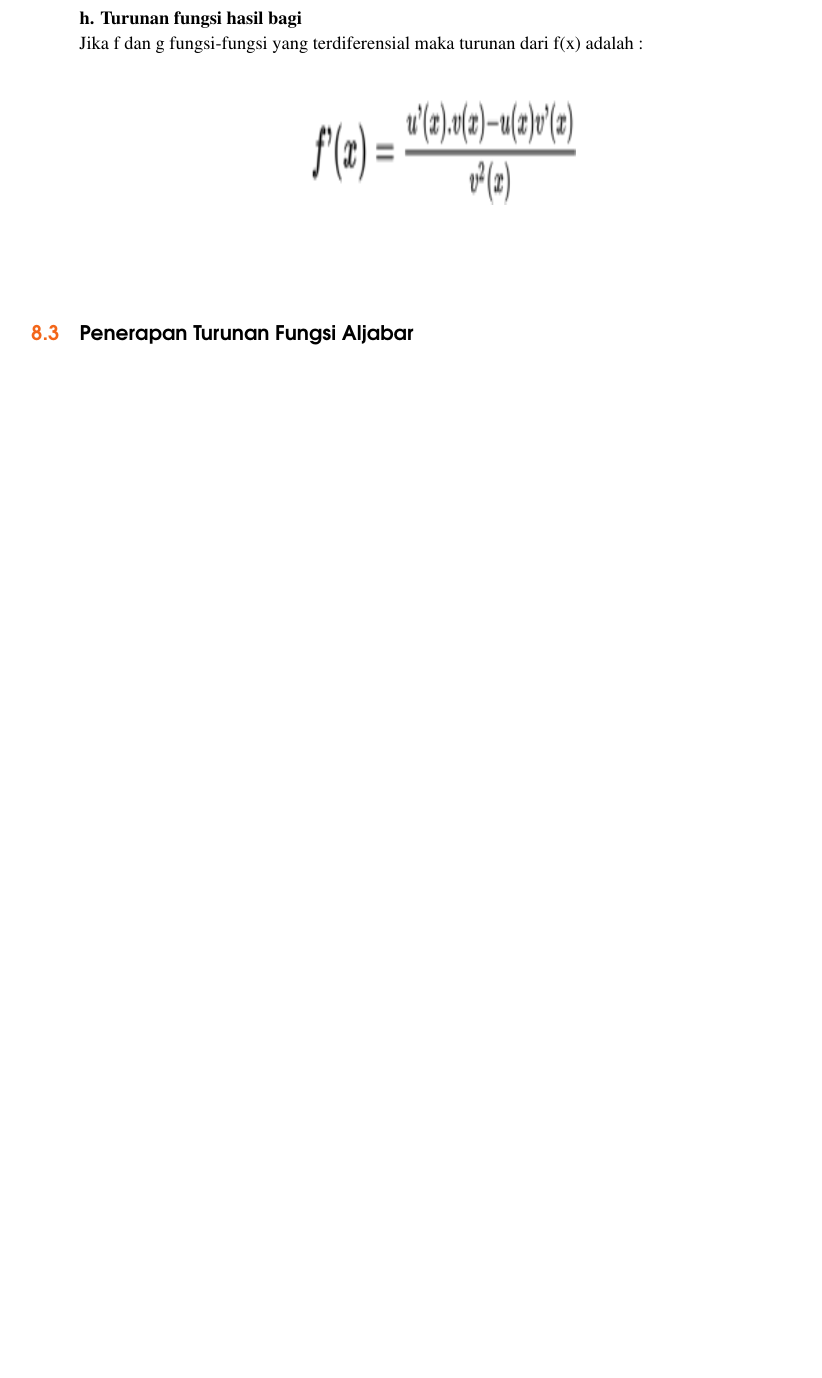
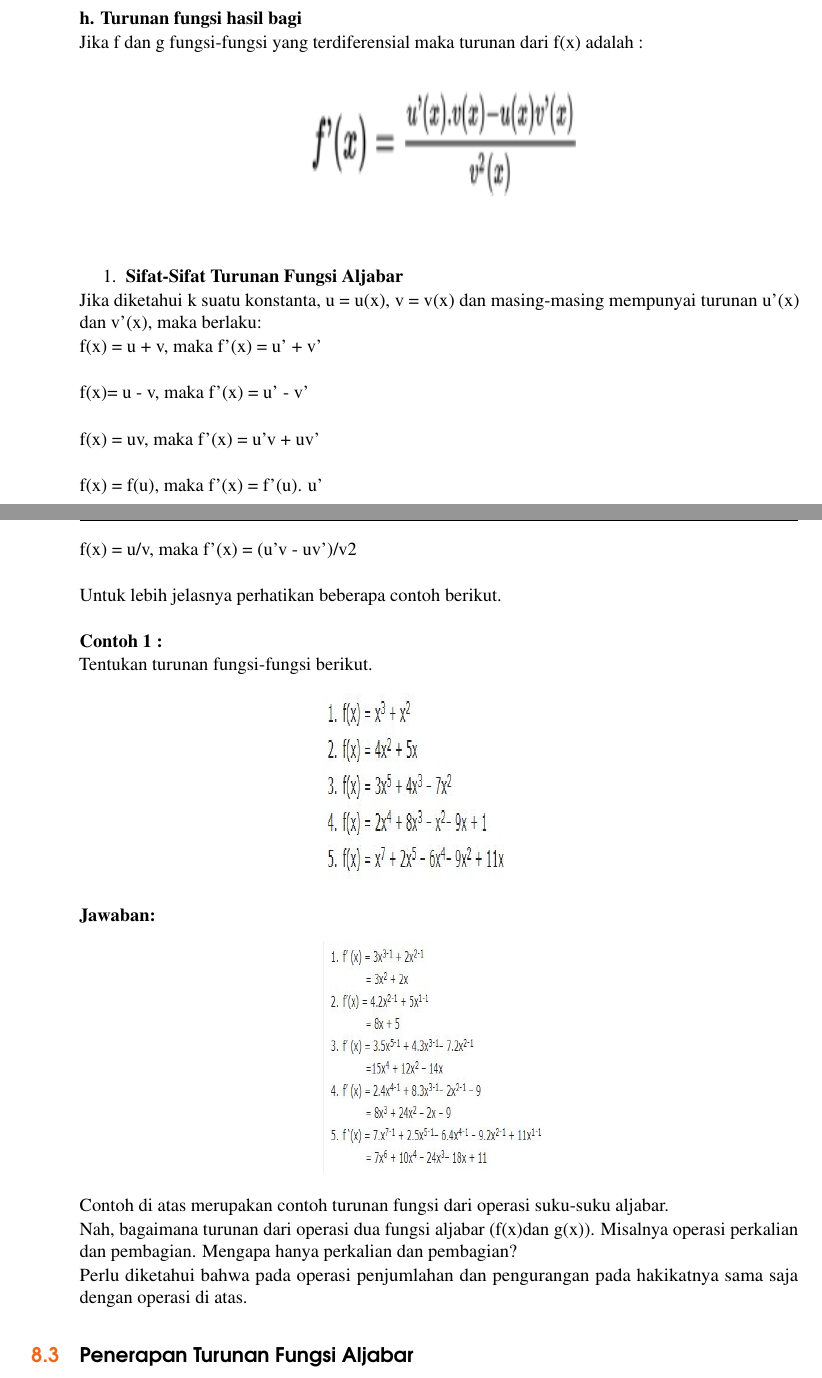
Before and after one commit to saungit/SMA-XI, a LaTeX book (main.tex): part of page 50 of 64 before the commit and two parts of pages 50 and 51 of 66 after it, the two joined at a grey line, cut so that both start at the same text, the shorter picture padded with empty space. Compiled offline with pdfLaTeX.

Commit message:
Sifat-SIfat Turunan Fungsi Aljabar

```diff
--- a/main.tex
+++ b/main.tex
@@ -1420,6 +1420,62 @@ Jika f dan g fungsi-fungsi yang terdiferensial maka turunan dari f(x) adalah :
 \noindent
  \\
 
+\noindent
+\begin{enumerate}
+\item \textbf{Sifat-Sifat Turunan Fungsi Aljabar }
+\end{enumerate}
+
+\noindent
+Jika diketahui k suatu konstanta, u = u(x),  v = v(x) dan masing-masing mempunyai turunan u'(x) dan v'(x), maka berlaku:
+
+
+\noindent
+f(x) = u + v,   maka f'(x) = u' + v'\\
+
+\noindent
+f(x)= u - v,  maka f'(x) = u' - v'\\
+
+\noindent
+f(x) = uv, maka f'(x) = u'v + uv'\\
+
+\noindent
+f(x) = f(u), maka f'(x) = f'(u). u'\\
+
+\noindent
+f(x) = u/v, maka f'(x) = (u'v - uv')/v2\\
+
+\noindent
+Untuk lebih jelasnya perhatikan beberapa contoh berikut.\\
+
+\noindent
+\textbf{Contoh 1 :}
+
+\noindent
+Tentukan turunan fungsi-fungsi berikut.
+\noindent
+
+\noindent
+\begin{center}
+\includegraphics*[width=1.90in, height=1.55in]{Pictures/TurunanFungsi13.JPG}
+\end{center}
+
+\noindent
+\textbf{Jawaban:}
+
+\noindent
+\begin{center}
+\includegraphics*[width=1.90in, height=1.90in]{Pictures/TurunanFungsi14.JPG}
+\end{center}
+
+\noindent
+Contoh di atas merupakan contoh turunan fungsi dari operasi suku-suku aljabar.
+
+\noindent
+Nah, bagaimana turunan dari operasi dua fungsi aljabar (f(x)dan g(x)). Misalnya operasi perkalian dan pembagian. Mengapa hanya perkalian dan pembagian?
+
+\noindent
+Perlu diketahui bahwa pada operasi penjumlahan dan pengurangan pada hakikatnya sama saja dengan operasi di atas.
+
 
 
 \section{Penerapan Turunan Fungsi Aljabar}\index{Penerapan Turunan Fungsi Aljabar}
```
Also changed, not shown: Pictures/TurunanFungsi13.JPG (added), Pictures/TurunanFungsi14.JPG (added), main.pdf.
